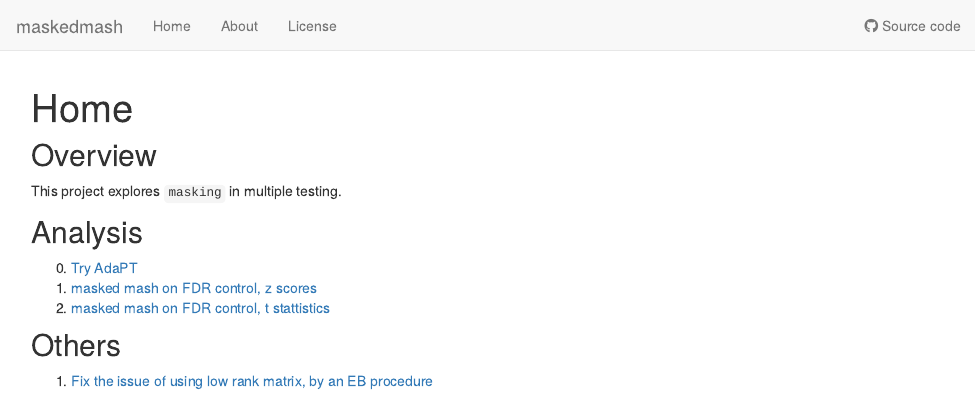
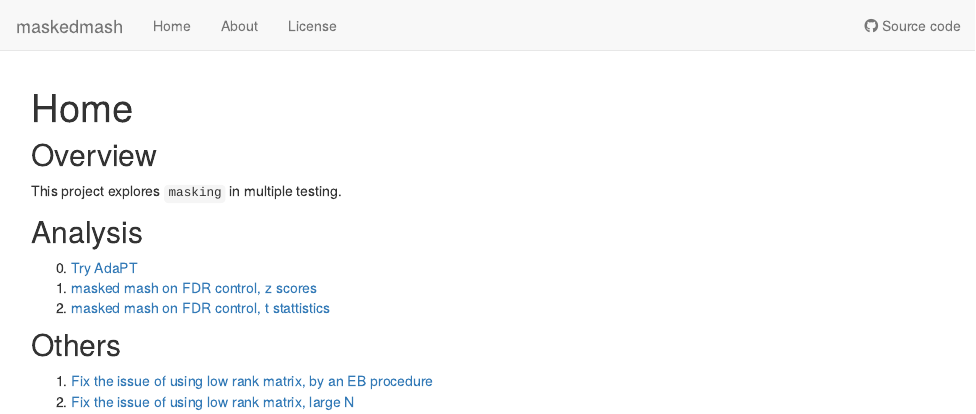
Before and after one commit to DongyueXie/maskedmash, an R Markdown document (analysis/index.Rmd): the page in a window 1100 px wide, from its top. Rendered offline with R 4.5, knitr and Pandoc, with nearby package versions; drawn as R Markdown's standard HTML page in place of the format the file asks for.

Commit message:
wflow_publish("analysis/index.Rmd")

```diff
--- a/analysis/index.Rmd
+++ b/analysis/index.Rmd
@@ -22,3 +22,4 @@ This project explores `masking` in multiple testing.
 ## Others
 
 1. [Fix the issue of using low rank matrix, by an EB procedure](mashFIX.html)
+2. [Fix the issue of using low rank matrix, large N](mashfixLargeN.html)
```
